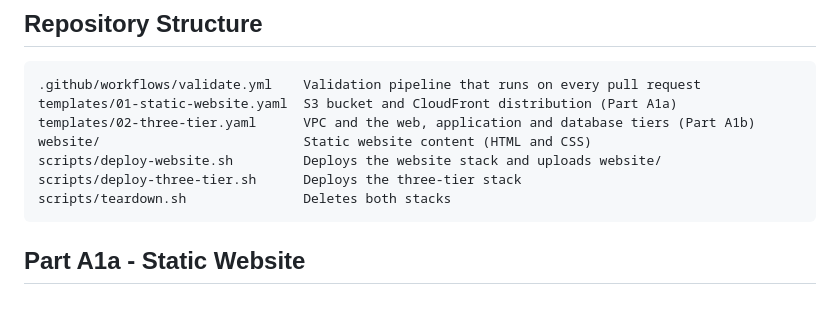
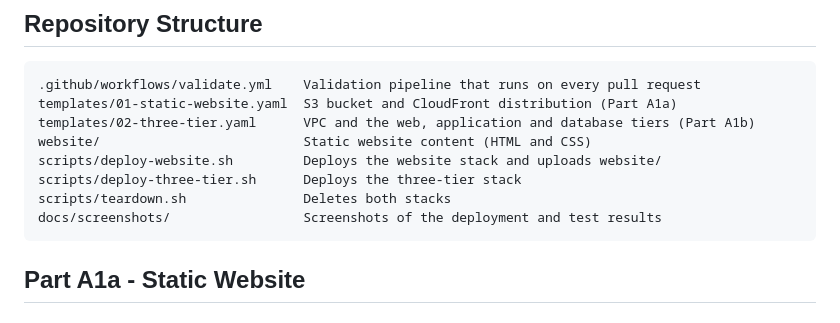
Before and after one commit to L00205200/RajuAugustine, a Markdown page: README.md, the part around the change. Drawn GitHub-style.

Commit message:
Add screenshots folder to repository structure

````diff
--- a/README.md
+++ b/README.md
@@ -17,6 +17,7 @@ website/                          Static website content (HTML and CSS)
 scripts/deploy-website.sh         Deploys the website stack and uploads website/
 scripts/deploy-three-tier.sh      Deploys the three-tier stack
 scripts/teardown.sh               Deletes both stacks
+docs/screenshots/                 Screenshots of the deployment and test results
 ```
 
 ## Part A1a - Static Website
````
